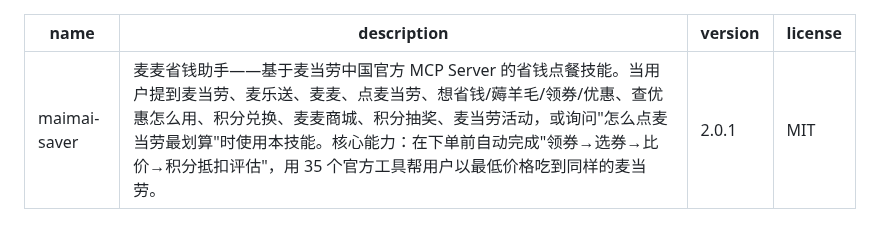
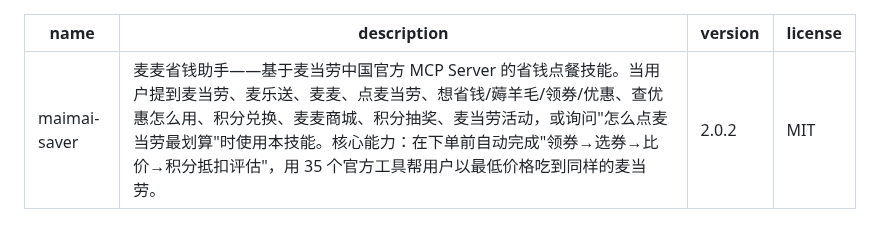
Before and after one commit to yuxinlaile/McD-Saver-MaiMai, a Markdown page: SKILL.md, the part around the change. GitHub-like rendering.

```diff
--- a/SKILL.md
+++ b/SKILL.md
@@ -1,7 +1,7 @@
 ---
 name: maimai-saver
 description: 麦麦省钱助手——基于麦当劳中国官方 MCP Server 的省钱点餐技能。当用户提到麦当劳、麦乐送、麦麦、点麦当劳、想省钱/薅羊毛/领券/优惠、查优惠怎么用、积分兑换、麦麦商城、积分抽奖、麦当劳活动，或询问"怎么点麦当劳最划算"时使用本技能。核心能力：在下单前自动完成"领券→选券→比价→积分抵扣评估"，用 35 个官方工具帮用户以最低价格吃到同样的麦当劳。
-version: 2.0.1
+version: 2.0.2
 license: MIT
 ---
 
```
